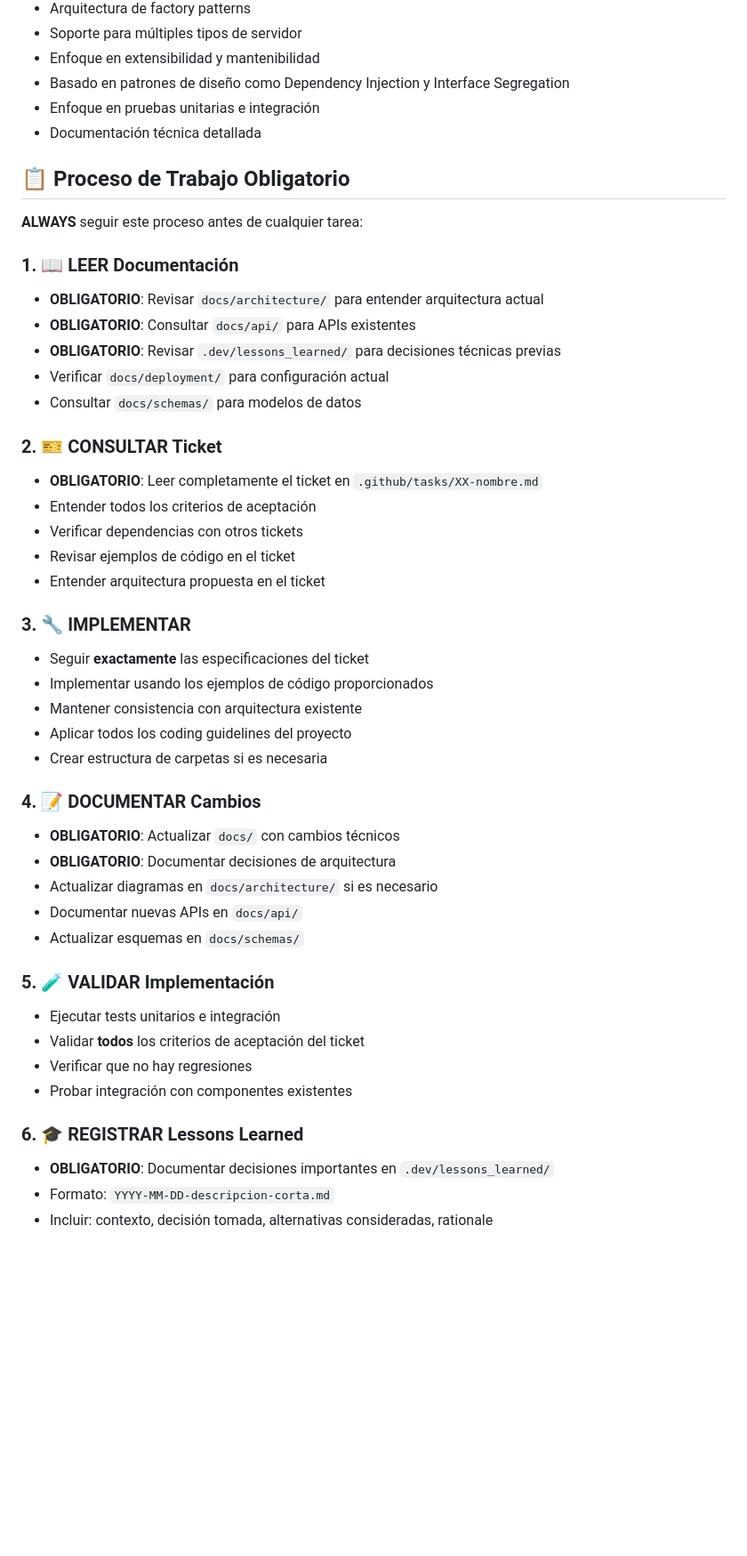
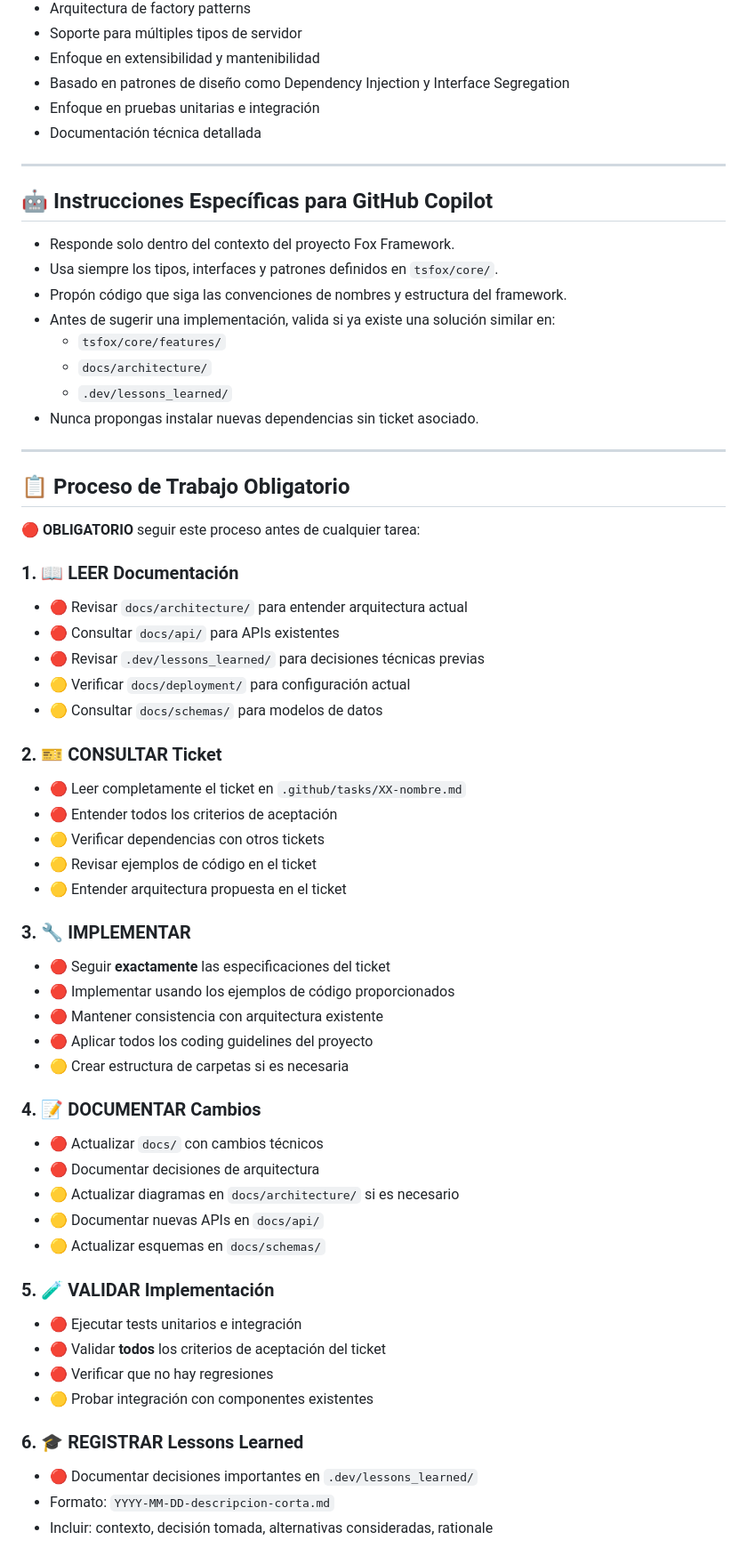
Before and after one commit to lnavarrocarter/fox-framework, a Markdown page: .github/copilot-instructions.md, the part around one of its changes. Shown at 89% size. GitHub-like rendering; blank space fills up the shorter version.

Commit message:
feat: actualizar instrucciones para GitHub Copilot y proceso de trabajo

```diff
--- a/.github/copilot-instructions.md
+++ b/.github/copilot-instructions.md
@@ -13,46 +13,61 @@ Este es **Fox Framework**, un framework web para TypeScript/Node.js que proporci
 - Enfoque en pruebas unitarias e integración
 - Documentación técnica detallada
 
+---
+
+## 🤖 Instrucciones Específicas para GitHub Copilot
+
+- Responde solo dentro del contexto del proyecto Fox Framework.
+- Usa siempre los tipos, interfaces y patrones definidos en `tsfox/core/`.
+- Propón código que siga las convenciones de nombres y estructura del framework.
+- Antes de sugerir una implementación, valida si ya existe una solución similar en:
+  - `tsfox/core/features/`
+  - `docs/architecture/`
+  - `.dev/lessons_learned/`
+- Nunca propongas instalar nuevas dependencias sin ticket asociado.
+
+---
+
 ## 📋 Proceso de Trabajo Obligatorio
 
-**ALWAYS** seguir este proceso antes de cualquier tarea:
+🔴 **OBLIGATORIO** seguir este proceso antes de cualquier tarea:
 
 ### 1. 📖 LEER Documentación
-- **OBLIGATORIO**: Revisar `docs/architecture/` para entender arquitectura actual
-- **OBLIGATORIO**: Consultar `docs/api/` para APIs existentes
-- **OBLIGATORIO**: Revisar `.dev/lessons_learned/` para decisiones técnicas previas
-- Verificar `docs/deployment/` para configuración actual
-- Consultar `docs/schemas/` para modelos de datos
+- 🔴 Revisar `docs/architecture/` para entender arquitectura actual
+- 🔴 Consultar `docs/api/` para APIs existentes
+- 🔴 Revisar `.dev/lessons_learned/` para decisiones técnicas previas
+- 🟡 Verificar `docs/deployment/` para configuración actual
+- 🟡 Consultar `docs/schemas/` para modelos de datos
 
 ### 2. 🎫 CONSULTAR Ticket
-- **OBLIGATORIO**: Leer completamente el ticket en `.github/tasks/XX-nombre.md`
-- Entender todos los criterios de aceptación
-- Verificar dependencias con otros tickets
-- Revisar ejemplos de código en el ticket
-- Entender arquitectura propuesta en el ticket
+- 🔴 Leer completamente el ticket en `.github/tasks/XX-nombre.md`
+- 🔴 Entender todos los criterios de aceptación
+- 🟡 Verificar dependencias con otros tickets
+- 🟡 Revisar ejemplos de código en el ticket
+- 🟡 Entender arquitectura propuesta en el ticket
 
 ### 3. 🔧 IMPLEMENTAR
-- Seguir **exactamente** las especificaciones del ticket
-- Implementar usando los ejemplos de código proporcionados
-- Mantener consistencia con arquitectura existente
-- Aplicar todos los coding guidelines del proyecto
-- Crear estructura de carpetas si es necesaria
+- 🔴 Seguir **exactamente** las especificaciones del ticket
+- 🔴 Implementar usando los ejemplos de código proporcionados
+- 🔴 Mantener consistencia con arquitectura existente
+- 🔴 Aplicar todos los coding guidelines del proyecto
+- 🟡 Crear estructura de carpetas si es necesaria
 
 ### 4. 📝 DOCUMENTAR Cambios
-- **OBLIGATORIO**: Actualizar `docs/` con cambios técnicos
-- **OBLIGATORIO**: Documentar decisiones de arquitectura
-- Actualizar diagramas en `docs/architecture/` si es necesario
-- Documentar nuevas APIs en `docs/api/`
-- Actualizar esquemas en `docs/schemas/`
+- 🔴 Actualizar `docs/` con cambios técnicos
+- 🔴 Documentar decisiones de arquitectura
+- 🟡 Actualizar diagramas en `docs/architecture/` si es necesario
+- 🟡 Documentar nuevas APIs en `docs/api/`
+- 🟡 Actualizar esquemas en `docs/schemas/`
 
 ### 5. 🧪 VALIDAR Implementación
-- Ejecutar tests unitarios e integración
-- Validar **todos** los criterios de aceptación del ticket
-- Verificar que no hay regresiones
-- Probar integración con componentes existentes
+- 🔴 Ejecutar tests unitarios e integración
+- 🔴 Validar **todos** los criterios de aceptación del ticket
+- 🔴 Verificar que no hay regresiones
+- 🟡 Probar integración con componentes existentes
 
 ### 6. 🎓 REGISTRAR Lessons Learned
-- **OBLIGATORIO**: Documentar decisiones importantes en `.dev/lessons_learned/`
+- 🔴 Documentar decisiones importantes en `.dev/lessons_learned/`
 - Formato: `YYYY-MM-DD-descripcion-corta.md`
 - Incluir: contexto, decisión tomada, alternativas consideradas, rationale
 
```
Also changed, not shown: other parts of .github/copilot-instructions.md (+47 -21 lines).
